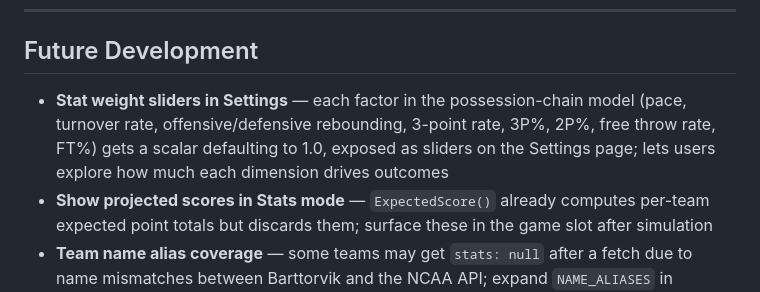
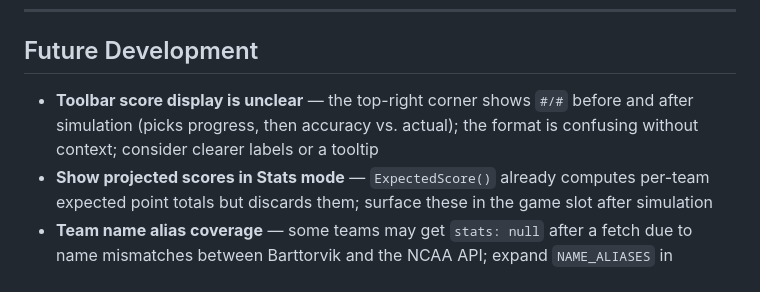
Before and after one commit to rongner/MarchMadnessBlazor, a Markdown page: README.md, the part around the change. Rendered like a GitHub page.

Commit message:
docs: note unclear toolbar score display in future development

```diff
--- a/README.md
+++ b/README.md
@@ -58,7 +58,7 @@ years: 2025 2026
 
 ## Future Development
 
-- **Stat weight sliders in Settings** — each factor in the possession-chain model (pace, turnover rate, offensive/defensive rebounding, 3-point rate, 3P%, 2P%, free throw rate, FT%) gets a scalar defaulting to 1.0, exposed as sliders on the Settings page; lets users explore how much each dimension drives outcomes
+- **Toolbar score display is unclear** — the top-right corner shows `#/#` before and after simulation (picks progress, then accuracy vs. actual); the format is confusing without context; consider clearer labels or a tooltip
 - **Show projected scores in Stats mode** — `ExpectedScore()` already computes per-team expected point totals but discards them; surface these in the game slot after simulation
 - **Team name alias coverage** — some teams may get `stats: null` after a fetch due to name mismatches between Barttorvik and the NCAA API; expand `NAME_ALIASES` in `fetch_tournament_data.py` as mismatches are found
 - **"No data" message for missing years** — currently falls back silently to 2024 hardcoded teams when a year's JSON is absent; show an explicit notice instead
```
